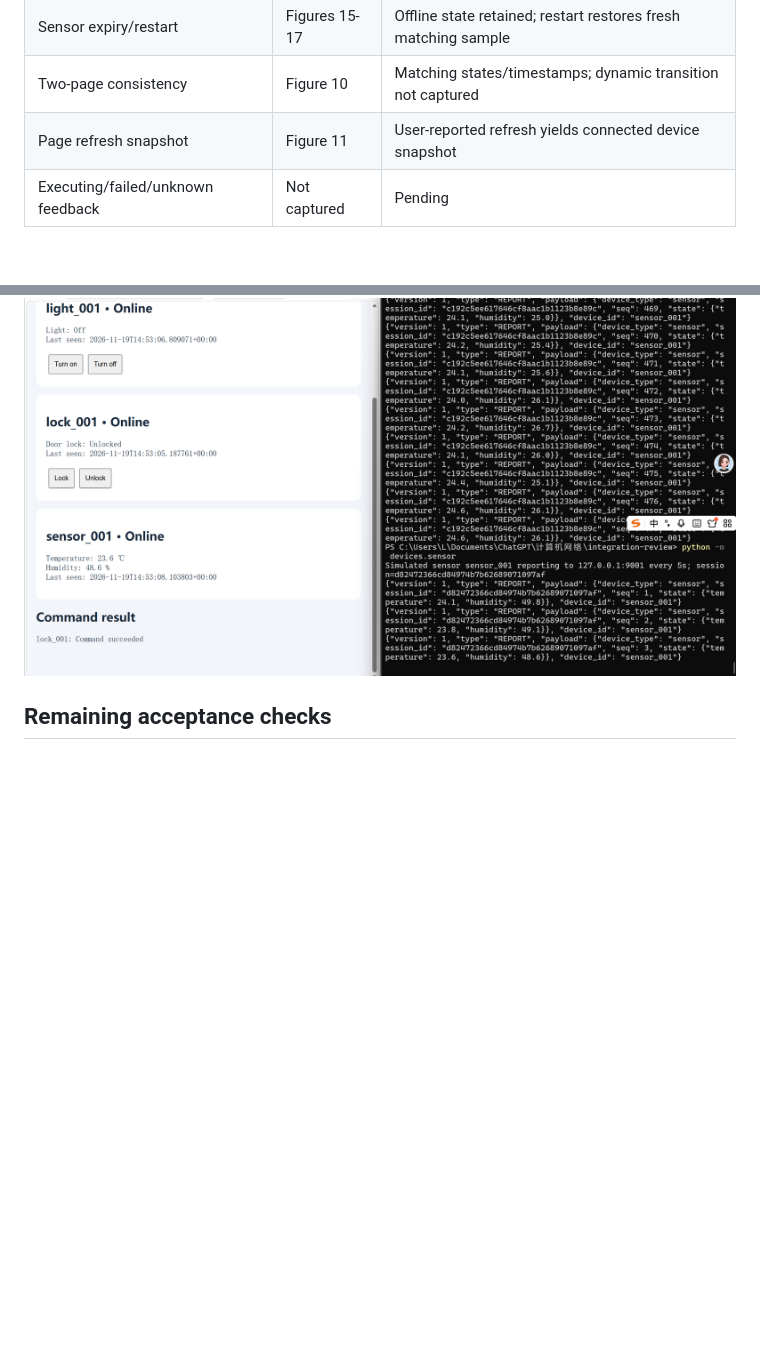
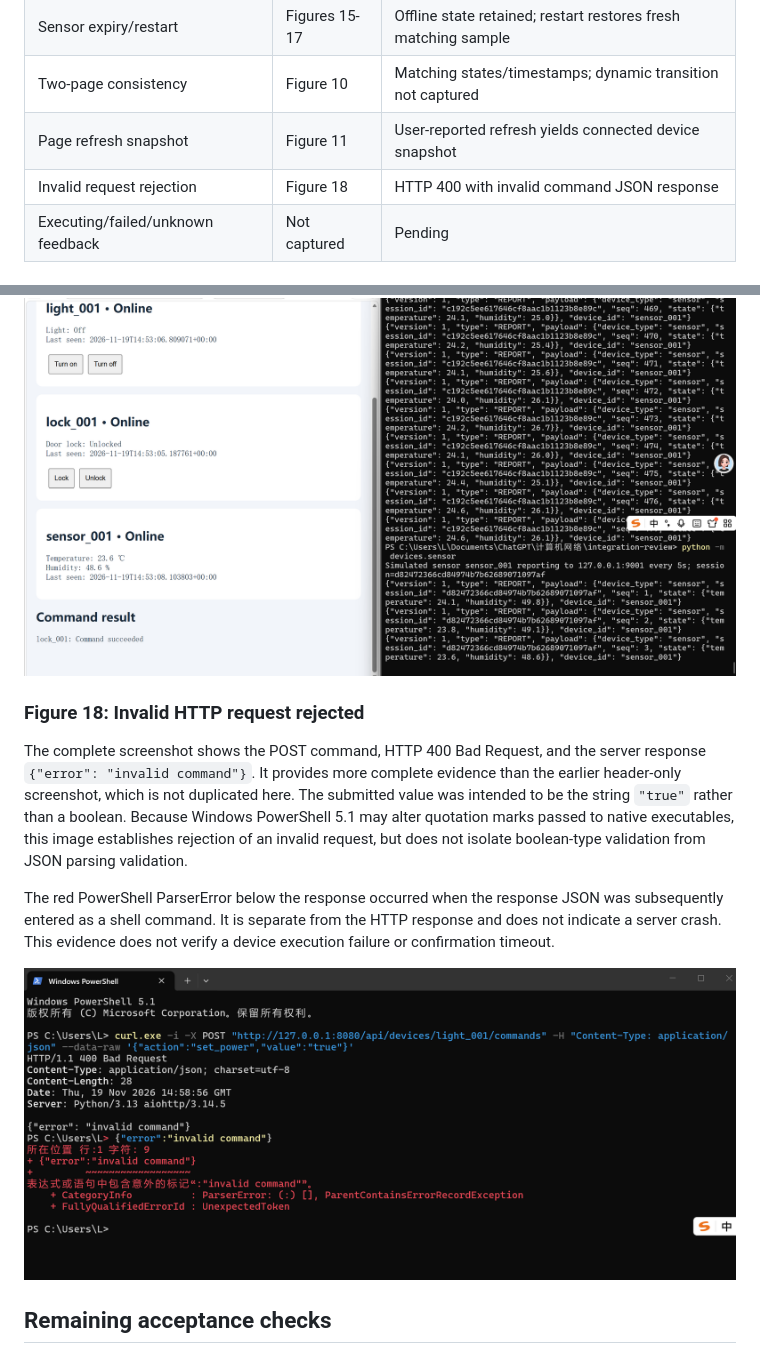
Before and after one commit to Estrella1019/smart-dorm-gateway, a Markdown page: docs/member-c.md, 2 parts joined by grey strips. GitHub-like rendering; pictures changed too: docs/images/member-c/acceptance-18.png (added); blank space fills up the shorter version.

Commit message:
docs(web): record invalid request rejection evidence

```diff
--- a/docs/member-c.md
+++ b/docs/member-c.md
@@ -48,6 +48,7 @@ Evidence date: 19 November 2026. Environment visible in screenshots: Windows Pow
 | Sensor expiry/restart | Figures 15-17 | Offline state retained; restart restores fresh matching sample |
 | Two-page consistency | Figure 10 | Matching states/timestamps; dynamic transition not captured |
 | Page refresh snapshot | Figure 11 | User-reported refresh yields connected device snapshot |
+| Invalid request rejection | Figure 18 | HTTP 400 with invalid command JSON response |
 | Executing/failed/unknown feedback | Not captured | Pending |
 
 ### Figure 1: Door locked
@@ -152,6 +153,14 @@ A new sensor process uses a new session_id and increasing sequence numbers. The
 
 ![Figure 17: Sensor restarted and reporting](images/member-c/acceptance-17.png)
 
+### Figure 18: Invalid HTTP request rejected
+
+The complete screenshot shows the POST command, HTTP 400 Bad Request, and the server response `{"error": "invalid command"}`. It provides more complete evidence than the earlier header-only screenshot, which is not duplicated here. The submitted value was intended to be the string `"true"` rather than a boolean. Because Windows PowerShell 5.1 may alter quotation marks passed to native executables, this image establishes rejection of an invalid request, but does not isolate boolean-type validation from JSON parsing validation.
+
+The red PowerShell ParserError below the response occurred when the response JSON was subsequently entered as a shell command. It is separate from the HTTP response and does not indicate a server crash. This evidence does not verify a device execution failure or confirmation timeout.
+
+![Figure 18: Invalid HTTP request rejected](images/member-c/acceptance-18.png)
+
 ## Remaining acceptance checks
 
 - Capture a new successful light command after the isolated light restart and complete an isolated lock restart/control cycle. Reconnection/control after the earlier gateway interruption is already evidenced in Figures 8-9.
```
